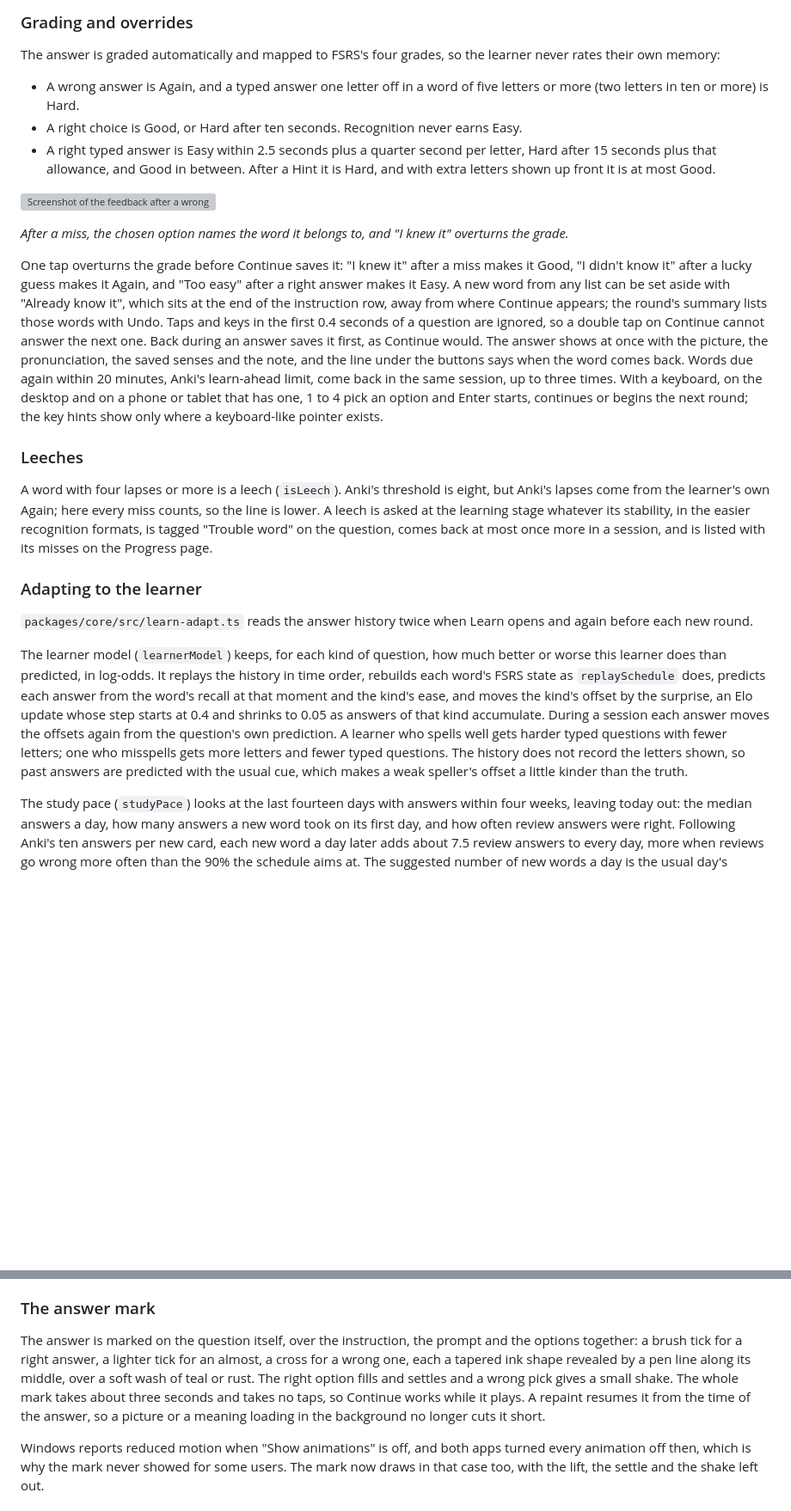
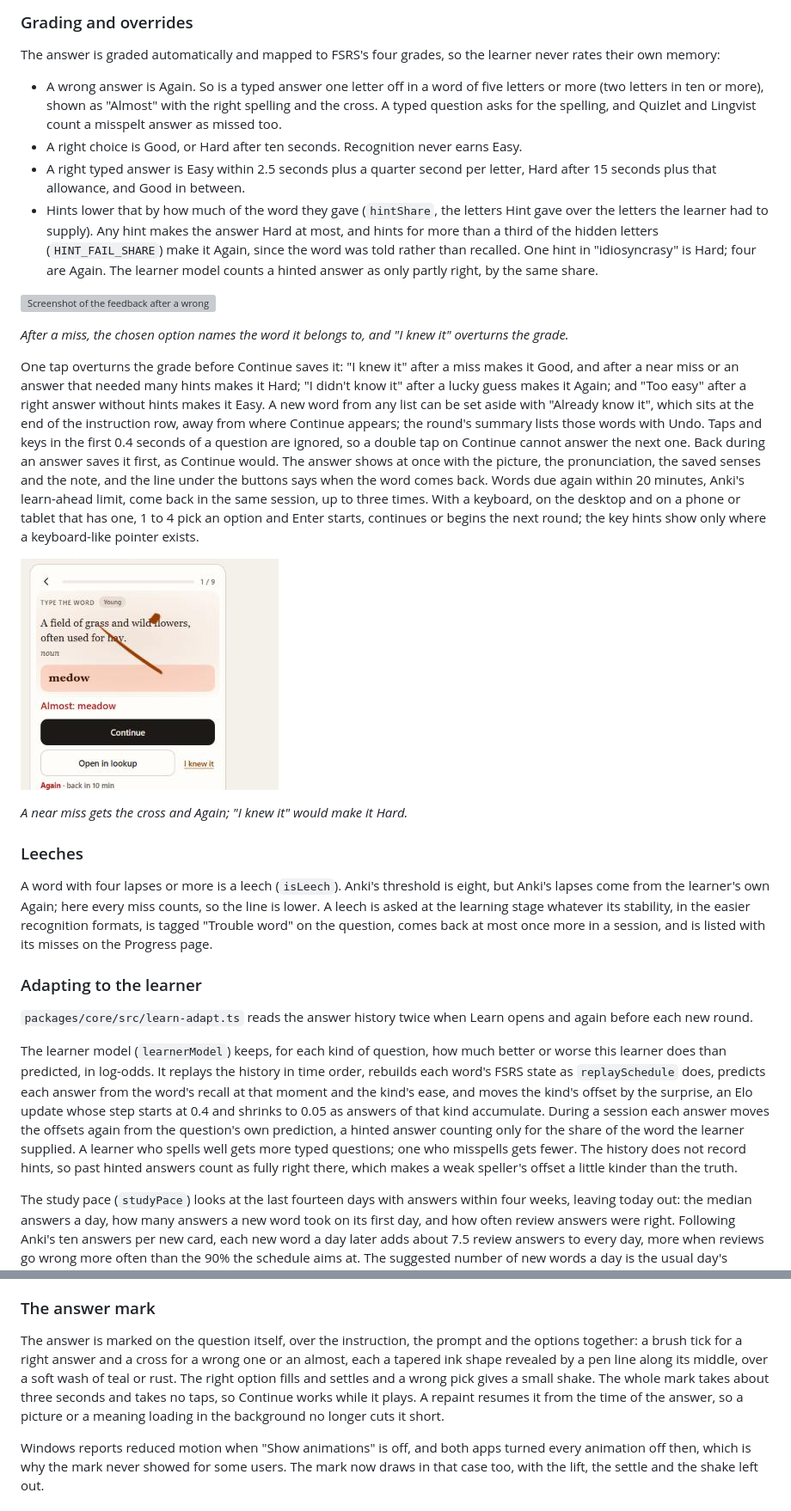
Before and after one commit to thd2020/phevere, a Markdown page: docs/REVIEW.md, 2 parts joined by grey strips. Shown at 86% size. GitHub-like rendering; pictures changed too: docs/REVIEW.assets/almost-cross.png (added); blank space fills up the shorter version; grey boxes are pictures that could not be loaded.

```diff
--- a/docs/REVIEW.md
+++ b/docs/REVIEW.md
@@ -186,15 +191,20 @@ A question shows the first usable sense of the word (`bestSense`). Citation line
 
 The answer is graded automatically and mapped to FSRS's four grades, so the learner never rates their own memory:
 
-- A wrong answer is Again, and a typed answer one letter off in a word of five letters or more (two letters in ten or more) is Hard.
+- A wrong answer is Again. So is a typed answer one letter off in a word of five letters or more (two letters in ten or more), shown as "Almost" with the right spelling and the cross. A typed question asks for the spelling, and Quizlet and Lingvist count a misspelt answer as missed too.
 - A right choice is Good, or Hard after ten seconds. Recognition never earns Easy.
-- A right typed answer is Easy within 2.5 seconds plus a quarter second per letter, Hard after 15 seconds plus that allowance, and Good in between. After a Hint it is Hard, and with extra letters shown up front it is at most Good.
+- A right typed answer is Easy within 2.5 seconds plus a quarter second per letter, Hard after 15 seconds plus that allowance, and Good in between.
+- Hints lower that by how much of the word they gave (`hintShare`, the letters Hint gave over the letters the learner had to supply). Any hint makes the answer Hard at most, and hints for more than a third of the hidden letters (`HINT_FAIL_SHARE`) make it Again, since the word was told rather than recalled. One hint in "idiosyncrasy" is Hard; four are Again. The learner model counts a hinted answer as only partly right, by the same share.
 
 ![Screenshot of the feedback after a wrong choice: the right meaning in teal, the chosen one in red with the word it belongs to, then Continue, Open in lookup and I knew it](REVIEW.assets/wrong-answer.png)
 
 *After a miss, the chosen option names the word it belongs to, and "I knew it" overturns the grade.*
 
-One tap overturns the grade before Continue saves it: "I knew it" after a miss makes it Good, "I didn't know it" after a lucky guess makes it Again, and "Too easy" after a right answer makes it Easy. A new word from any list can be set aside with "Already know it", which sits at the end of the instruction row, away from where Continue appears; the round's summary lists those words with Undo. Taps and keys in the first 0.4 seconds of a question are ignored, so a double tap on Continue cannot answer the next one. Back during an answer saves it first, as Continue would. The answer shows at once with the picture, the pronunciation, the saved senses and the note, and the line under the buttons says when the word comes back. Words due again within 20 minutes, Anki's learn-ahead limit, come back in the same session, up to three times. With a keyboard, on the desktop and on a phone or tablet that has one, 1 to 4 pick an option and Enter starts, continues or begins the next round; the key hints show only where a keyboard-like pointer exists.
+One tap overturns the grade before Continue saves it: "I knew it" after a miss makes it Good, and after a near miss or an answer that needed many hints makes it Hard; "I didn't know it" after a lucky guess makes it Again; and "Too easy" after a right answer without hints makes it Easy. A new word from any list can be set aside with "Already know it", which sits at the end of the instruction row, away from where Continue appears; the round's summary lists those words with Undo. Taps and keys in the first 0.4 seconds of a question are ignored, so a double tap on Continue cannot answer the next one. Back during an answer saves it first, as Continue would. The answer shows at once with the picture, the pronunciation, the saved senses and the note, and the line under the buttons says when the word comes back. Words due again within 20 minutes, Anki's learn-ahead limit, come back in the same session, up to three times. With a keyboard, on the desktop and on a phone or tablet that has one, 1 to 4 pick an option and Enter starts, continues or begins the next round; the key hints show only where a keyboard-like pointer exists.
+
+![Screenshot of the feedback after typing medow for meadow: a brush cross over the question, Almost: meadow in red, Again, back in 10 min, and I knew it](REVIEW.assets/almost-cross.png)
+
+*A near miss gets the cross and Again; "I knew it" would make it Hard.*
 
 ### Leeches
 
@@ -204,7 +214,7 @@ A word with four lapses or more is a leech (`isLeech`). Anki's threshold is eigh
 
 `packages/core/src/learn-adapt.ts` reads the answer history twice when Learn opens and again before each new round.
 
-The learner model (`learnerModel`) keeps, for each kind of question, how much better or worse this learner does than predicted, in log-odds. It replays the history in time order, rebuilds each word's FSRS state as `replaySchedule` does, predicts each answer from the word's recall at that moment and the kind's ease, and moves the kind's offset by the surprise, an Elo update whose step starts at 0.4 and shrinks to 0.05 as answers of that kind accumulate. During a session each answer moves the offsets again from the question's own prediction. A learner who spells well gets harder typed questions with fewer letters; one who misspells gets more letters and fewer typed questions. The history does not record the letters shown, so past answers are predicted with the usual cue, which makes a weak speller's offset a little kinder than the truth.
+The learner model (`learnerModel`) keeps, for each kind of question, how much better or worse this learner does than predicted, in log-odds. It replays the history in time order, rebuilds each word's FSRS state as `replaySchedule` does, predicts each answer from the word's recall at that moment and the kind's ease, and moves the kind's offset by the surprise, an Elo update whose step starts at 0.4 and shrinks to 0.05 as answers of that kind accumulate. During a session each answer moves the offsets again from the question's own prediction, a hinted answer counting only for the share of the word the learner supplied. A learner who spells well gets more typed questions; one who misspells gets fewer. The history does not record hints, so past hinted answers count as fully right there, which makes a weak speller's offset a little kinder than the truth.
 
 The study pace (`studyPace`) looks at the last fourteen days with answers within four weeks, leaving today out: the median answers a day, how many answers a new word took on its first day, and how often review answers were right. Following Anki's ten answers per new card, each new word a day later adds about 7.5 review answers to every day, more when reviews go wrong more often than the 90% the schedule aims at. The suggested number of new words a day is the usual day's answers divided by what a new word costs. When it differs from your goal by at least two words and a third of the goal, the start card says so, with a button that sets it ("8 new words a day fits your recent study time · Use 8"); All books, with several goals, gets no offer. With fewer than three study days there is no pace, and the plan follows the review-load rule alone.
 
@@ -218,7 +228,7 @@ Three more paths could still give two sounds until 2026-11-06, and each is close
 
 ### The answer mark
 
-The answer is marked on the question itself, over the instruction, the prompt and the options together: a brush tick for a right answer, a lighter tick for an almost, a cross for a wrong one, each a tapered ink shape revealed by a pen line along its middle, over a soft wash of teal or rust. The right option fills and settles and a wrong pick gives a small shake. The whole mark takes about three seconds and takes no taps, so Continue works while it plays. A repaint resumes it from the time of the answer, so a picture or a meaning loading in the background no longer cuts it short.
+The answer is marked on the question itself, over the instruction, the prompt and the options together: a brush tick for a right answer and a cross for a wrong one or an almost, each a tapered ink shape revealed by a pen line along its middle, over a soft wash of teal or rust. The right option fills and settles and a wrong pick gives a small shake. The whole mark takes about three seconds and takes no taps, so Continue works while it plays. A repaint resumes it from the time of the answer, so a picture or a meaning loading in the background no longer cuts it short.
 
 Windows reports reduced motion when "Show animations" is off, and both apps turned every animation off then, which is why the mark never showed for some users. The mark now draws in that case too, with the lift, the settle and the shake left out.
 
```
Also changed, not shown: other parts of docs/REVIEW.md (+10 -5 lines), CHANGELOG.md (+6 -0 lines), docs/REVIEW.assets/dictation-question.png (deleted), docs/REVIEW.assets/hint-kept.png (added), 8 other files.
